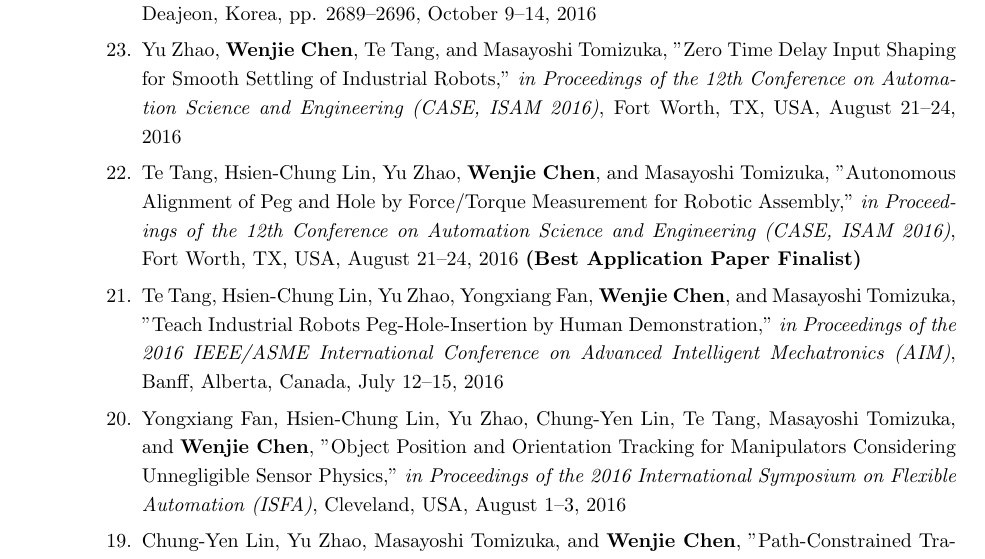
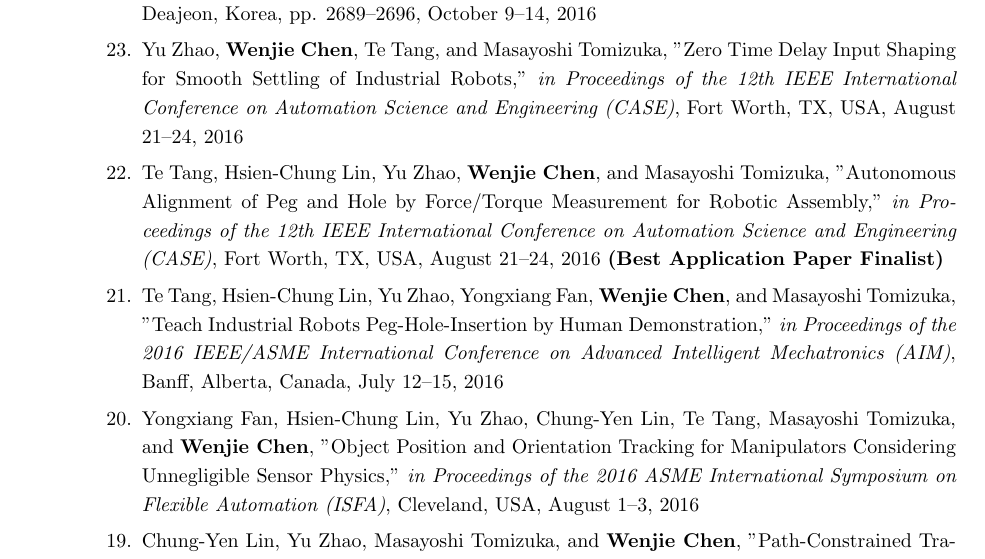
Before and after one commit to wjchen84/wjchen84.github.io, a LaTeX CV (cv/CV-CWJ.tex): part of page 5 of 7, cut so that both start at the same text. The pictures show the PDF file cv/CV-CWJ.pdf that the author committed with the source.

Commit message:
Updated CASE conference titles

```diff
--- a/cv/CV-CWJ.tex
+++ b/cv/CV-CWJ.tex
@@ -129,7 +129,7 @@ Mechanical Systems Control Lab, Department of Mechanical Engineering
 \vspace{0.2in}
 
 \begin{list}{$\bullet$}{\setlength\leftmargin{0in}\setlength\topsep{0in}}
-\item \textbf{Best Application Paper Finalist}, \emph{the 12th Conference on Automation Science and Engineering (CASE)} \hfill{2016}
+\item \textbf{Best Application Paper Finalist}, \emph{the 12th IEEE International Conference on Automation Science and Engineering (CASE)} \hfill{2016}
 \item \textbf{Best Student Paper Finalist}, \emph{IEEE/ASME International Conference on Advanced Intelligent Mechatronics (AIM)} \hfill{2015}
 \item \textbf{Best Student Paper Finalist}, \emph{the 6th IFAC Symposium on Mechatronic Systems (MECHATRONICS)} \hfill{2013}
 \item \textbf{Best Paper in Session Award}, \emph{ASME Dynamic Systems and Control Conference (DSCC)} \hfill{2012}
@@ -437,11 +437,11 @@ Details at \url{http://wjchen84.github.io/index.html#Honors}
     \item Yongxiang Fan, Wei Gao, \textbf{Wenjie Chen}, and Masayoshi Tomizuka, "Real-Time Finger Gaits Planning for Dexterous Manipulation," \emph{in Proceedings of the 20th World Congress of the International Federation of Automatic Control (IFAC)}, Toulouse, France, July 9--14, 2017
     \item Chung-Yen Lin, \textbf{Wenjie Chen}, and Masayoshi Tomizuka, "Learning Control for Task Specific Industrial Robots," \emph{in Proceedings of the 55th IEEE Conference on Decision and Control (CDC)}, Las Vegas, USA, December 12--14, 2016
 	\item Te Tang, Changliu Liu, \textbf{Wenjie Chen}, and Masayoshi Tomizuka, "Robotic Manipulation of Deformable Objects by Tangent Space Mapping and Non-Rigid Registration," \emph{in Proceedings of the 2016 IEEE/RSJ International Conference on Intelligent Robots and Systems (IROS)}, Deajeon, Korea, pp. 2689--2696, October 9--14, 2016
-	\item Yu Zhao, \textbf{Wenjie Chen}, Te Tang, and Masayoshi Tomizuka, "Zero Time Delay Input Shaping for Smooth Settling of Industrial Robots," \emph{in Proceedings of the 12th Conference on Automation Science and Engineering (CASE, ISAM 2016)}, Fort Worth, TX, USA, August 21--24, 2016
+	\item Yu Zhao, \textbf{Wenjie Chen}, Te Tang, and Masayoshi Tomizuka, "Zero Time Delay Input Shaping for Smooth Settling of Industrial Robots," \emph{in Proceedings of the 12th IEEE International Conference on Automation Science and Engineering (CASE)}, Fort Worth, TX, USA, August 21--24, 2016
 %	\item Yu Zhao, \textbf{Wenjie Chen}, Xiaowen Yu, Chung-Yen Lin, Te Tang, and Masayoshi Tomizuka, "Accurate Trajectory Tracking of Flexible Joint Robots: A Neuroadaptive Control Approach," \emph{the 2016 IEEE/ASME International Conference on Advanced Intelligent Mechatronics (AIM)}, Banff, Alberta, Canada, July 12--15, 2016, submitted
-	\item Te Tang, Hsien-Chung Lin, Yu Zhao, \textbf{Wenjie Chen}, and Masayoshi Tomizuka, "Autonomous Alignment of Peg and Hole by Force/Torque Measurement for Robotic Assembly," \emph{in Proceedings of the 12th Conference on Automation Science and Engineering (CASE, ISAM 2016)}, Fort Worth, TX, USA, August 21--24, 2016 \textbf{(Best Application Paper Finalist)}
+	\item Te Tang, Hsien-Chung Lin, Yu Zhao, \textbf{Wenjie Chen}, and Masayoshi Tomizuka, "Autonomous Alignment of Peg and Hole by Force/Torque Measurement for Robotic Assembly," \emph{in Proceedings of the 12th IEEE International Conference on Automation Science and Engineering (CASE)}, Fort Worth, TX, USA, August 21--24, 2016 \textbf{(Best Application Paper Finalist)}
 	\item Te Tang, Hsien-Chung Lin, Yu Zhao, Yongxiang Fan, \textbf{Wenjie Chen}, and Masayoshi Tomizuka, "Teach Industrial Robots Peg-Hole-Insertion by Human Demonstration," \emph{in Proceedings of the 2016 IEEE/ASME International Conference on Advanced Intelligent Mechatronics (AIM)}, Banff, Alberta, Canada, July 12--15, 2016
-    \item Yongxiang Fan, Hsien-Chung Lin, Yu Zhao, Chung-Yen Lin, Te Tang, Masayoshi Tomizuka, and \textbf{Wenjie Chen}, "Object Position and Orientation Tracking for Manipulators Considering Unnegligible Sensor Physics," \emph{in Proceedings of the 2016 International Symposium on Flexible Automation (ISFA)}, Cleveland, USA, August 1--3, 2016
+    \item Yongxiang Fan, Hsien-Chung Lin, Yu Zhao, Chung-Yen Lin, Te Tang, Masayoshi Tomizuka, and \textbf{Wenjie Chen}, "Object Position and Orientation Tracking for Manipulators Considering Unnegligible Sensor Physics," \emph{in Proceedings of the 2016 ASME International Symposium on Flexible Automation (ISFA)}, Cleveland, USA, August 1--3, 2016
     \item Chung-Yen Lin, Yu Zhao, Masayoshi Tomizuka, and \textbf{Wenjie Chen}, "Path-Constrained Trajectory Planning for Robot Service Life Optimization," \emph{in Proceedings of the 2016 American Control Conference (ACC)}, Boston, MA, USA,July 6--8, 2016
     \item Hsien-Chung Lin, Te Tang, Yongxiang Fan, Yu Zhao, Masayoshi Tomizuka, and \textbf{Wenjie Chen}, "Robot Learning from Human Demonstration with Remote Lead through Teaching," \emph{in Proceedings of the 2016 European Control Conference (ECC)}, Aalborg, Denmark, June 29--July 1, 2016
     \item Hsien-Chung Lin, Te Tang, Masayoshi Tomizuka, and \textbf{Wenjie Chen}, "Remote Lead Through Teaching by Human Demonstration Device," \emph{in Proceedings of the 8th ASME Dynamic Systems and Control Conference (DSCC)}, Columbus, Ohio, USA, October 28--30, 2015
```
Also changed, not shown: cv/CV-CWJ_CN.tex (+4 -4 lines), cv/CV-CWJ.pdf, cv/CV-CWJ_CN.pdf, 5 other files.
